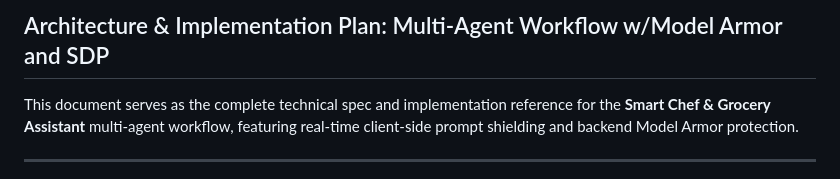
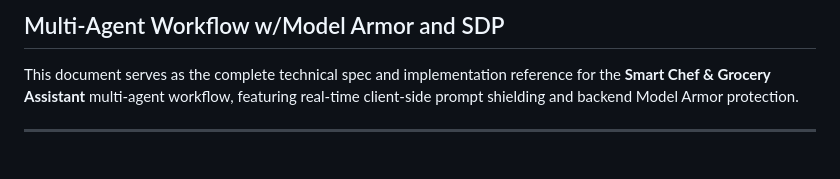
Before and after one commit to maorhz/chef-multi-agent, a Markdown page: README.md, the part around the change. Rendered like a GitHub page.

```diff
--- a/README.md
+++ b/README.md
@@ -1,4 +1,4 @@
-## Architecture & Implementation Plan: Multi-Agent Workflow w/Model Armor and SDP
+## Multi-Agent Workflow w/Model Armor and SDP
 
 This document serves as the complete technical spec and implementation reference for the **Smart Chef & Grocery Assistant** multi-agent workflow, featuring real-time client-side prompt shielding and backend Model Armor protection.
 
```
